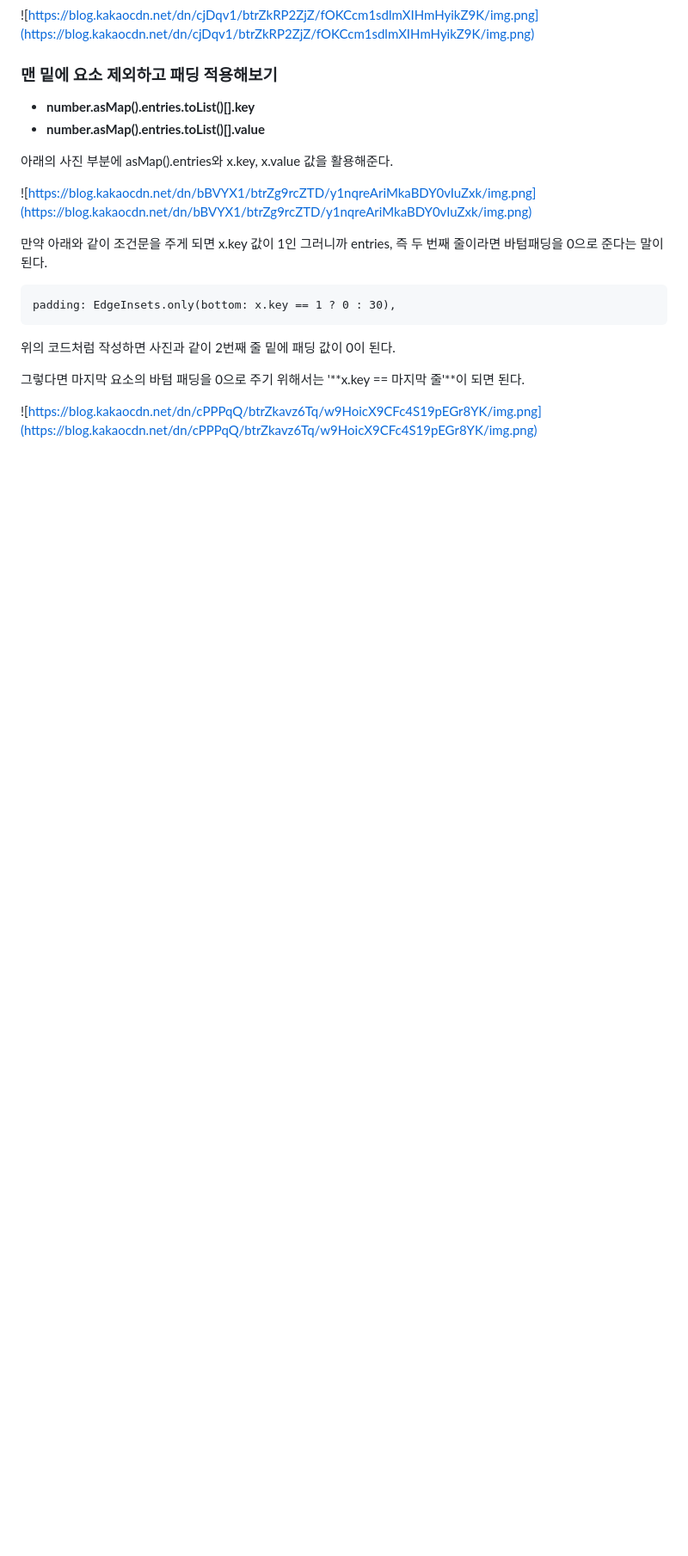
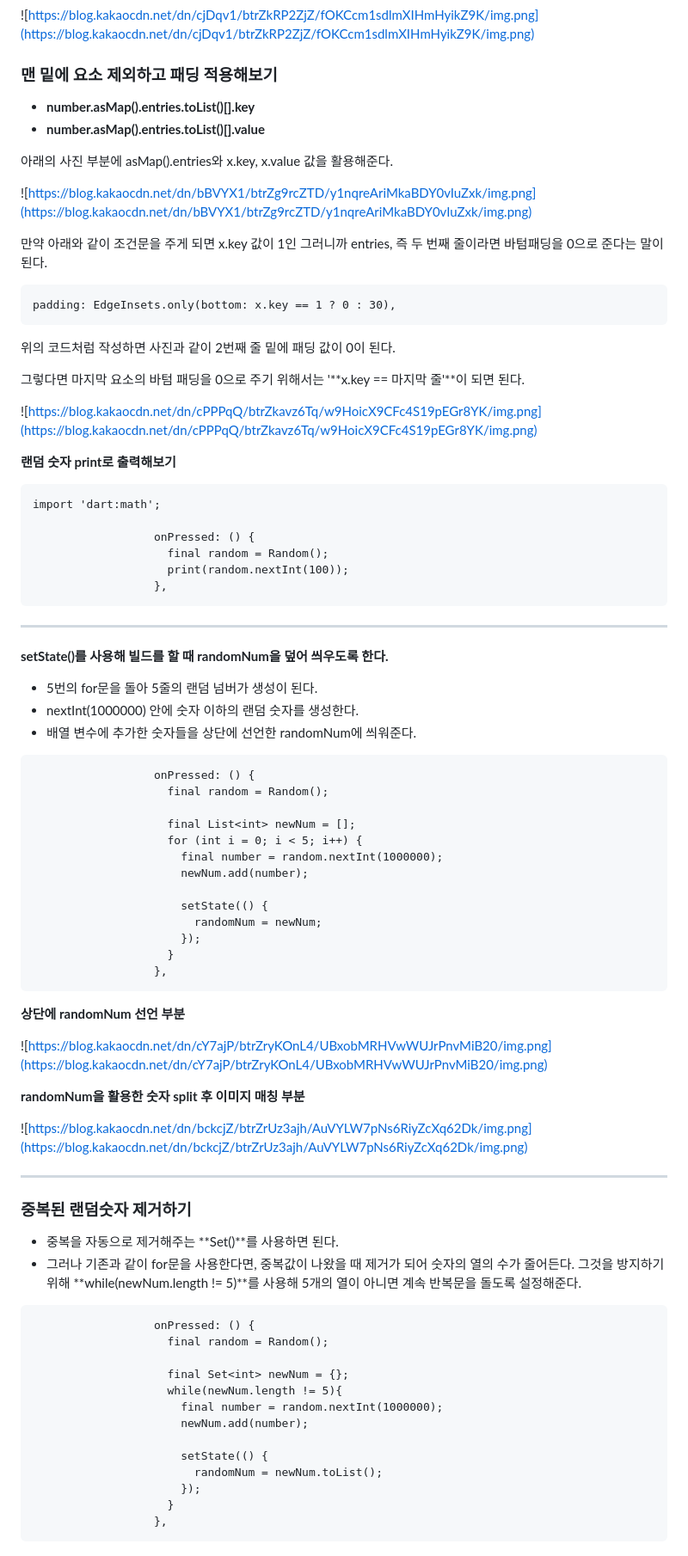
Before and after one commit to haruachm/App-Random-Number-Generator, a Markdown page: README.md, the part around the change. Shown: that part at 86% size. Drawn GitHub-style; blank space fills up the shorter version.

Commit message:
Update README.md
Feat : Remove duplicate numbers

````diff
--- a/README.md
+++ b/README.md
@@ -344,3 +344,71 @@ padding: EdgeInsets.only(bottom: x.key == 1 ? 0 : 30),
 그렇다면 마지막 요소의 바텀 패딩을 0으로 주기 위해서는 '**x.key == 마지막 줄'**이 되면 된다.
 
 ![https://blog.kakaocdn.net/dn/cPPPqQ/btrZkavz6Tq/w9HoicX9CFc4S19pEGr8YK/img.png](https://blog.kakaocdn.net/dn/cPPPqQ/btrZkavz6Tq/w9HoicX9CFc4S19pEGr8YK/img.png)
+
+</br>
+
+**랜덤 숫자 print로 출력해보기**
+
+```
+import 'dart:math';
+
+                  onPressed: () {
+                    final random = Random();
+                    print(random.nextInt(100));
+                  },
+```
+
+---
+
+**setState()를 사용해 빌드를 할 때 randomNum을 덮어 씌우도록 한다.**
+
+- 5번의 for문을 돌아 5줄의 랜덤 넘버가 생성이 된다.
+- nextInt(1000000) 안에 숫자 이하의 랜덤 숫자를 생성한다.
+- 배열 변수에 추가한 숫자들을 상단에 선언한 randomNum에 씌워준다.
+
+```
+                  onPressed: () {
+                    final random = Random();
+
+                    final List<int> newNum = [];
+                    for (int i = 0; i < 5; i++) {
+                      final number = random.nextInt(1000000);
+                      newNum.add(number);
+
+                      setState(() {
+                        randomNum = newNum;
+                      });
+                    }
+                  },
+```
+
+**상단에 randomNum 선언 부분**
+
+![https://blog.kakaocdn.net/dn/cY7ajP/btrZryKOnL4/UBxobMRHVwWUJrPnvMiB20/img.png](https://blog.kakaocdn.net/dn/cY7ajP/btrZryKOnL4/UBxobMRHVwWUJrPnvMiB20/img.png)
+
+**randomNum을 활용한 숫자 split 후 이미지 매칭 부분**
+
+![https://blog.kakaocdn.net/dn/bckcjZ/btrZrUz3ajh/AuVYLW7pNs6RiyZcXq62Dk/img.png](https://blog.kakaocdn.net/dn/bckcjZ/btrZrUz3ajh/AuVYLW7pNs6RiyZcXq62Dk/img.png)
+
+---
+
+### **중복된 랜덤숫자 제거하기**
+
+- 중복을 자동으로 제거해주는 **Set()**를 사용하면 된다.
+- 그러나 기존과 같이 for문을 사용한다면, 중복값이 나왔을 때 제거가 되어 숫자의 열의 수가 줄어든다. 그것을 방지하기 위해 **while(newNum.length != 5)**를 사용해 5개의 열이 아니면 계속 반복문을 돌도록 설정해준다.
+
+```
+                  onPressed: () {
+                    final random = Random();
+
+                    final Set<int> newNum = {};
+                    while(newNum.length != 5){
+                      final number = random.nextInt(1000000);
+                      newNum.add(number);
+
+                      setState(() {
+                        randomNum = newNum.toList();
+                      });
+                    }
+                  },
+```
````
